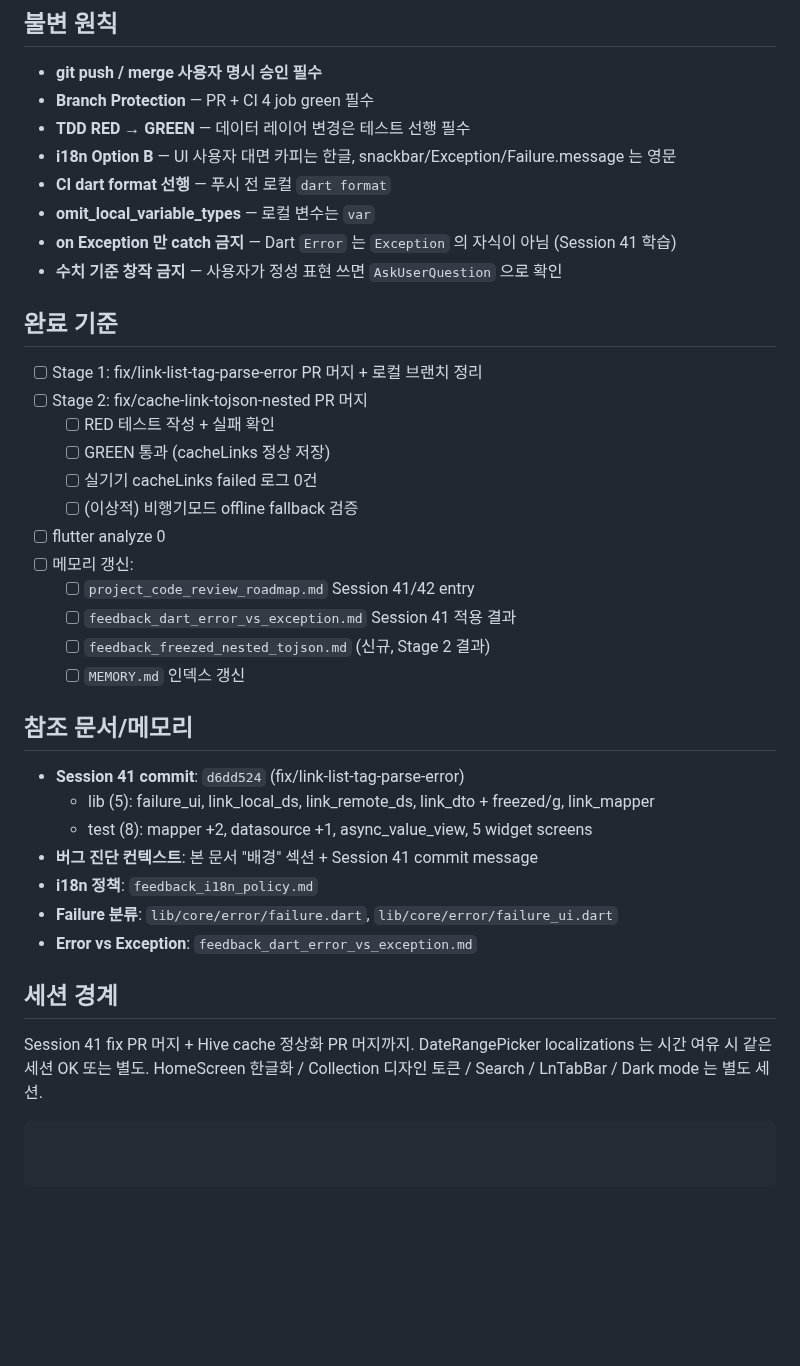
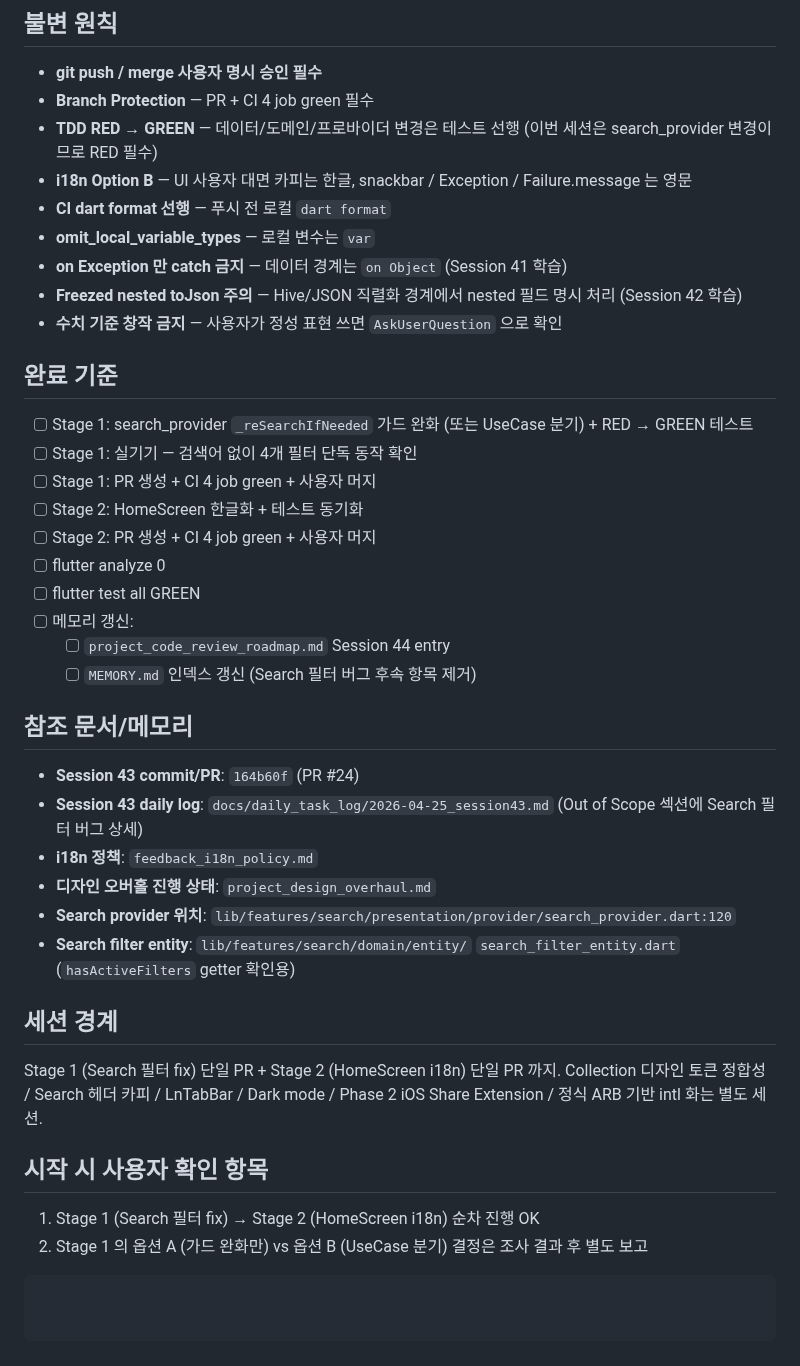
Before and after one commit to kaywalker91/LinkNote, a Markdown page: docs/next-session-prompt.md, the part around one of its changes. Rendered like a GitHub page; blank space fills up the shorter version.

````diff
--- a/docs/next-session-prompt.md
+++ b/docs/next-session-prompt.md
@@ -117,39 +169,55 @@ flutter run --flavor dev -t lib/main_dev.dart -d RFCW615RBFT
 
 - **git push / merge 사용자 명시 승인 필수**
 - **Branch Protection** — PR + CI 4 job green 필수
-- **TDD RED → GREEN** — 데이터 레이어 변경은 테스트 선행 필수
-- **i18n Option B** — UI 사용자 대면 카피는 한글, snackbar/Exception/Failure.message 는 영문
+- **TDD RED → GREEN** — 데이터/도메인/프로바이더 변경은 테스트 선행
+  (이번 세션은 search_provider 변경이므로 RED 필수)
+- **i18n Option B** — UI 사용자 대면 카피는 한글, snackbar / Exception
+  / Failure.message 는 영문
 - **CI dart format 선행** — 푸시 전 로컬 `dart format`
 - **omit_local_variable_types** — 로컬 변수는 `var`
-- **on Exception 만 catch 금지** — Dart `Error` 는 `Exception` 의 자식이 아님 (Session 41 학습)
-- **수치 기준 창작 금지** — 사용자가 정성 표현 쓰면 `AskUserQuestion` 으로 확인
+- **on Exception 만 catch 금지** — 데이터 경계는 `on Object` (Session 41
+  학습)
+- **Freezed nested toJson 주의** — Hive/JSON 직렬화 경계에서 nested
+  필드 명시 처리 (Session 42 학습)
+- **수치 기준 창작 금지** — 사용자가 정성 표현 쓰면 `AskUserQuestion`
+  으로 확인
 
 ## 완료 기준
 
-- [ ] Stage 1: fix/link-list-tag-parse-error PR 머지 + 로컬 브랜치 정리
-- [ ] Stage 2: fix/cache-link-tojson-nested PR 머지
-  - [ ] RED 테스트 작성 + 실패 확인
-  - [ ] GREEN 통과 (cacheLinks 정상 저장)
-  - [ ] 실기기 cacheLinks failed 로그 0건
-  - [ ] (이상적) 비행기모드 offline fallback 검증
+- [ ] Stage 1: search_provider `_reSearchIfNeeded` 가드 완화 (또는
+      UseCase 분기) + RED → GREEN 테스트
+- [ ] Stage 1: 실기기 — 검색어 없이 4개 필터 단독 동작 확인
+- [ ] Stage 1: PR 생성 + CI 4 job green + 사용자 머지
+- [ ] Stage 2: HomeScreen 한글화 + 테스트 동기화
+- [ ] Stage 2: PR 생성 + CI 4 job green + 사용자 머지
 - [ ] flutter analyze 0
+- [ ] flutter test all GREEN
 - [ ] 메모리 갱신:
-  - [ ] `project_code_review_roadmap.md` Session 41/42 entry
-  - [ ] `feedback_dart_error_vs_exception.md` Session 41 적용 결과
-  - [ ] `feedback_freezed_nested_tojson.md` (신규, Stage 2 결과)
-  - [ ] `MEMORY.md` 인덱스 갱신
+  - [ ] `project_code_review_roadmap.md` Session 44 entry
+  - [ ] `MEMORY.md` 인덱스 갱신 (Search 필터 버그 후속 항목 제거)
 
 ## 참조 문서/메모리
 
-- **Session 41 commit**: `d6dd524` (fix/link-list-tag-parse-error)
-  - lib (5): failure_ui, link_local_ds, link_remote_ds, link_dto + freezed/g, link_mapper
-  - test (8): mapper +2, datasource +1, async_value_view, 5 widget screens
-- **버그 진단 컨텍스트**: 본 문서 "배경" 섹션 + Session 41 commit message
+- **Session 43 commit/PR**: `164b60f` (PR #24)
+- **Session 43 daily log**: `docs/daily_task_log/2026-04-25_session43.md`
+  (Out of Scope 섹션에 Search 필터 버그 상세)
 - **i18n 정책**: `feedback_i18n_policy.md`
-- **Failure 분류**: `lib/core/error/failure.dart`, `lib/core/error/failure_ui.dart`
-- **Error vs Exception**: `feedback_dart_error_vs_exception.md`
+- **디자인 오버홀 진행 상태**: `project_design_overhaul.md`
+- **Search provider 위치**:
+  `lib/features/search/presentation/provider/search_provider.dart:120`
+- **Search filter entity**: `lib/features/search/domain/entity/`
+  `search_filter_entity.dart` (`hasActiveFilters` getter 확인용)
 
 ## 세션 경계
 
-Session 41 fix PR 머지 + Hive cache 정상화 PR 머지까지. DateRangePicker localizations 는 시간 여유 시 같은 세션 OK 또는 별도. HomeScreen 한글화 / Collection 디자인 토큰 / Search / LnTabBar / Dark mode 는 별도 세션.
+Stage 1 (Search 필터 fix) 단일 PR + Stage 2 (HomeScreen i18n) 단일
+PR 까지. Collection 디자인 토큰 정합성 / Search 헤더 카피 / LnTabBar /
+Dark mode / Phase 2 iOS Share Extension / 정식 ARB 기반 intl 화는
+별도 세션.
+
+## 시작 시 사용자 확인 항목
+
+1. Stage 1 (Search 필터 fix) → Stage 2 (HomeScreen i18n) 순차 진행 OK
+2. Stage 1 의 옵션 A (가드 완화만) vs 옵션 B (UseCase 분기) 결정은
+   조사 결과 후 별도 보고
 ```
````
Also changed, not shown: other parts of docs/next-session-prompt.md (+131 -79 lines), docs/daily_task_log/2026-04-25_session43.md (added, +93 -0 lines).
